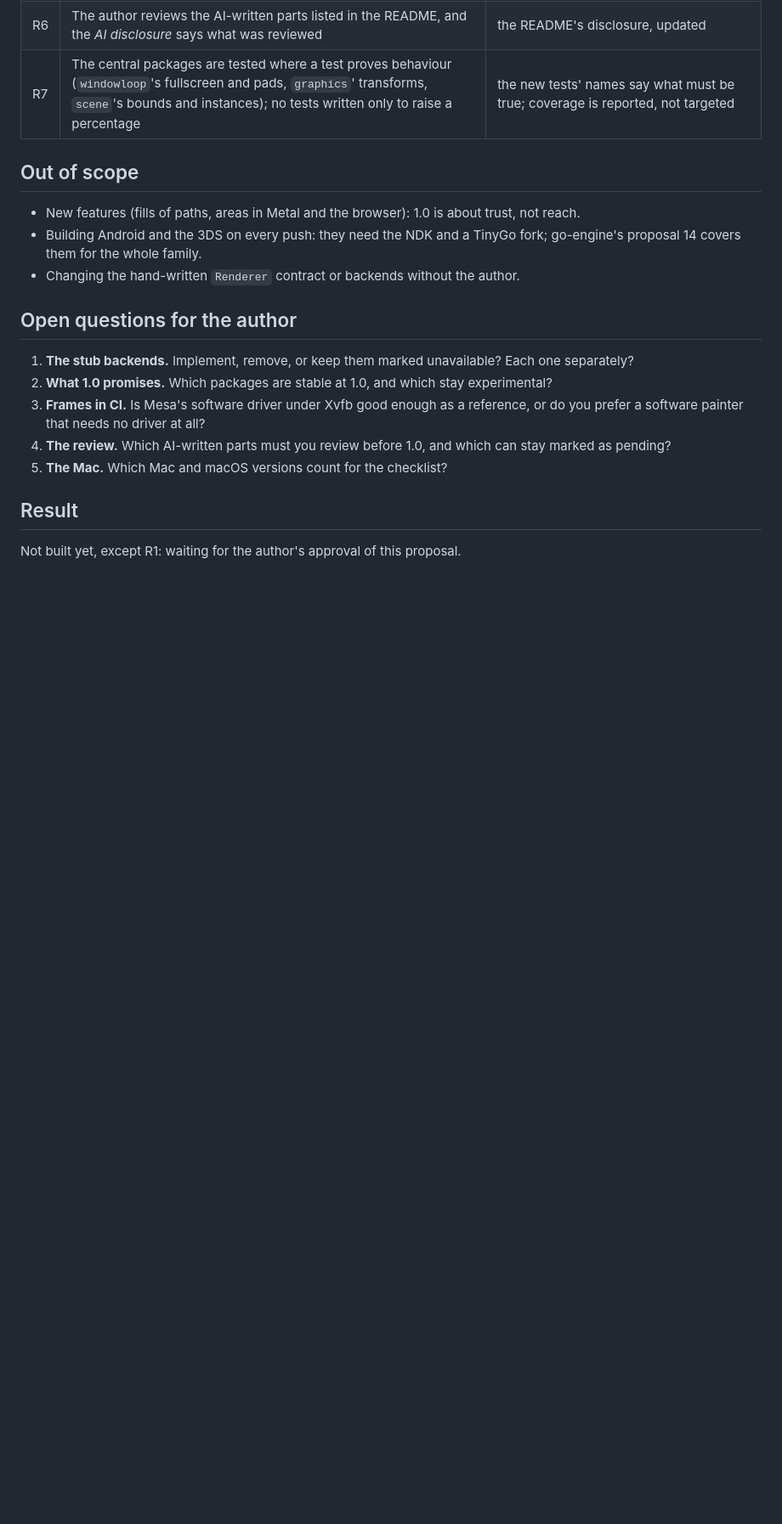
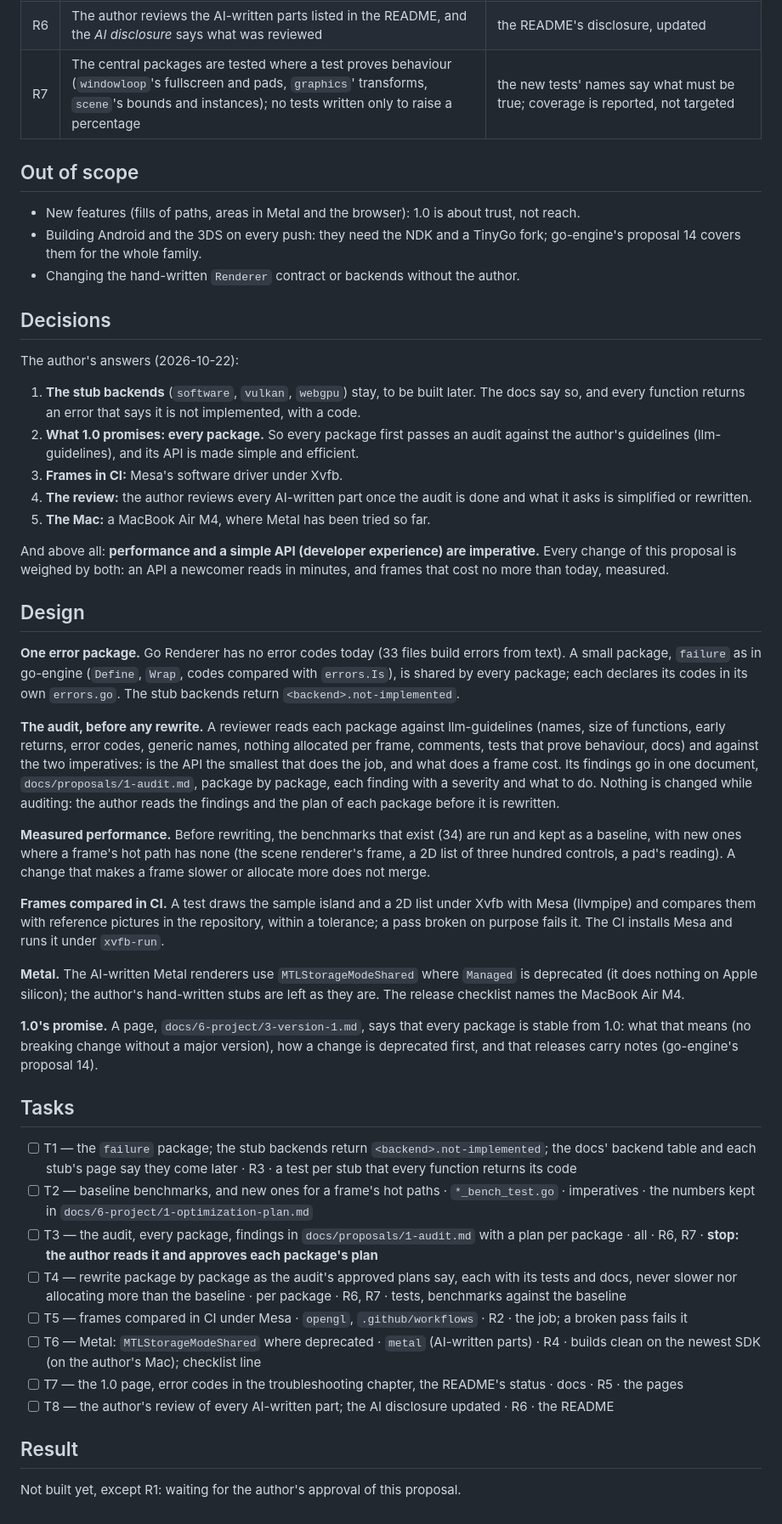
Before and after one commit to akrck02/go-renderer, a Markdown page: docs/proposals/1-towards-version-1.md, the part around one of its changes. Shown at 85% size. GitHub-like rendering; blank space fills up the shorter version.

Commit message:
docs: plan the way to 1.0 with the author's decisions
Co-Authored-By: Claude Opus 5.5 <noreply@anthropic.com>

```diff
--- a/docs/proposals/1-towards-version-1.md
+++ b/docs/proposals/1-towards-version-1.md
@@ -39,15 +39,65 @@ build on it, so a version they can trust would help them. Today nothing promises
   proposal 14 covers them for the whole family.
 - Changing the hand-written `Renderer` contract or backends without the author.
 
-## Open questions for the author
+## Decisions
 
-1. **The stub backends.** Implement, remove, or keep them marked unavailable? Each one separately?
-2. **What 1.0 promises.** Which packages are stable at 1.0, and which stay experimental?
-3. **Frames in CI.** Is Mesa's software driver under Xvfb good enough as a reference, or do you
-   prefer a software painter that needs no driver at all?
-4. **The review.** Which AI-written parts must you review before 1.0, and which can stay marked
-   as pending?
-5. **The Mac.** Which Mac and macOS versions count for the checklist?
+The author's answers (2026-10-22):
+
+1. **The stub backends** (`software`, `vulkan`, `webgpu`) stay, to be built later. The docs say so,
+   and every function returns an error that says it is not implemented, with a code.
+2. **What 1.0 promises: every package.** So every package first passes an audit against the
+   author's guidelines (llm-guidelines), and its API is made simple and efficient.
+3. **Frames in CI:** Mesa's software driver under Xvfb.
+4. **The review:** the author reviews every AI-written part once the audit is done and what it
+   asks is simplified or rewritten.
+5. **The Mac:** a MacBook Air M4, where Metal has been tried so far.
+
+And above all: **performance and a simple API (developer experience) are imperative.** Every
+change of this proposal is weighed by both: an API a newcomer reads in minutes, and frames that
+cost no more than today, measured.
+
+## Design
+
+**One error package.** Go Renderer has no error codes today (33 files build errors from text). A
+small package, `failure` as in go-engine (`Define`, `Wrap`, codes compared with `errors.Is`), is
+shared by every package; each declares its codes in its own `errors.go`. The stub backends return
+`<backend>.not-implemented`.
+
+**The audit, before any rewrite.** A reviewer reads each package against llm-guidelines (names,
+size of functions, early returns, error codes, generic names, nothing allocated per frame,
+comments, tests that prove behaviour, docs) and against the two imperatives: is the API the
+smallest that does the job, and what does a frame cost. Its findings go in one document,
+`docs/proposals/1-audit.md`, package by package, each finding with a severity and what to do.
+Nothing is changed while auditing: the author reads the findings and the plan of each package
+before it is rewritten.
+
+**Measured performance.** Before rewriting, the benchmarks that exist (34) are run and kept as a
+baseline, with new ones where a frame's hot path has none (the scene renderer's frame, a 2D list
+of three hundred controls, a pad's reading). A change that makes a frame slower or allocate more
+does not merge.
+
+**Frames compared in CI.** A test draws the sample island and a 2D list under Xvfb with Mesa
+(llvmpipe) and compares them with reference pictures in the repository, within a tolerance; a
+pass broken on purpose fails it. The CI installs Mesa and runs it under `xvfb-run`.
+
+**Metal.** The AI-written Metal renderers use `MTLStorageModeShared` where `Managed` is deprecated
+(it does nothing on Apple silicon); the author's hand-written stubs are left as they are. The
+release checklist names the MacBook Air M4.
+
+**1.0's promise.** A page, `docs/6-project/3-version-1.md`, says that every package is stable from
+1.0: what that means (no breaking change without a major version), how a change is deprecated
+first, and that releases carry notes (go-engine's proposal 14).
+
+## Tasks
+
+- [ ] T1 — the `failure` package; the stub backends return `<backend>.not-implemented`; the docs' backend table and each stub's page say they come later · R3 · a test per stub that every function returns its code
+- [ ] T2 — baseline benchmarks, and new ones for a frame's hot paths · `*_bench_test.go` · imperatives · the numbers kept in `docs/6-project/1-optimization-plan.md`
+- [ ] T3 — the audit, every package, findings in `docs/proposals/1-audit.md` with a plan per package · all · R6, R7 · **stop: the author reads it and approves each package's plan**
+- [ ] T4 — rewrite package by package as the audit's approved plans say, each with its tests and docs, never slower nor allocating more than the baseline · per package · R6, R7 · tests, benchmarks against the baseline
+- [ ] T5 — frames compared in CI under Mesa · `opengl`, `.github/workflows` · R2 · the job; a broken pass fails it
+- [ ] T6 — Metal: `MTLStorageModeShared` where deprecated · `metal` (AI-written parts) · R4 · builds clean on the newest SDK (on the author's Mac); checklist line
+- [ ] T7 — the 1.0 page, error codes in the troubleshooting chapter, the README's status · docs · R5 · the pages
+- [ ] T8 — the author's review of every AI-written part; the AI disclosure updated · R6 · the README
 
 ## Result
 
```
Also changed, not shown: other parts of docs/proposals/1-towards-version-1.md (+1 -1 lines).
